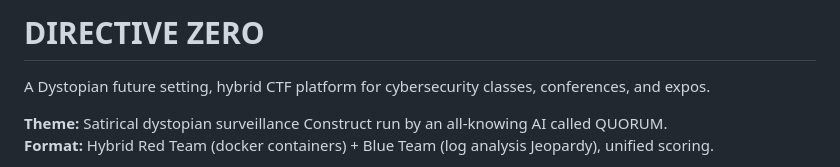
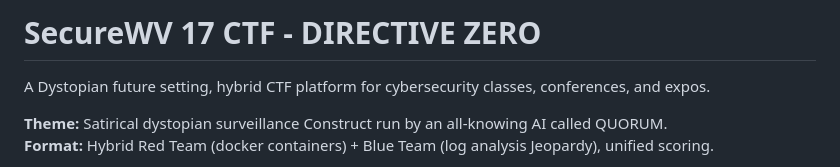
Before and after one commit to bkarnes/SecureWV-17_CTF, a Markdown page: README.md, the part around the change. Rendered like a GitHub page.

```diff
--- a/README.md
+++ b/README.md
@@ -1,4 +1,4 @@
-# DIRECTIVE ZERO
+# SecureWV 17 CTF - DIRECTIVE ZERO
 
 A Dystopian future setting, hybrid CTF platform for cybersecurity classes, conferences, and expos.
 
```
